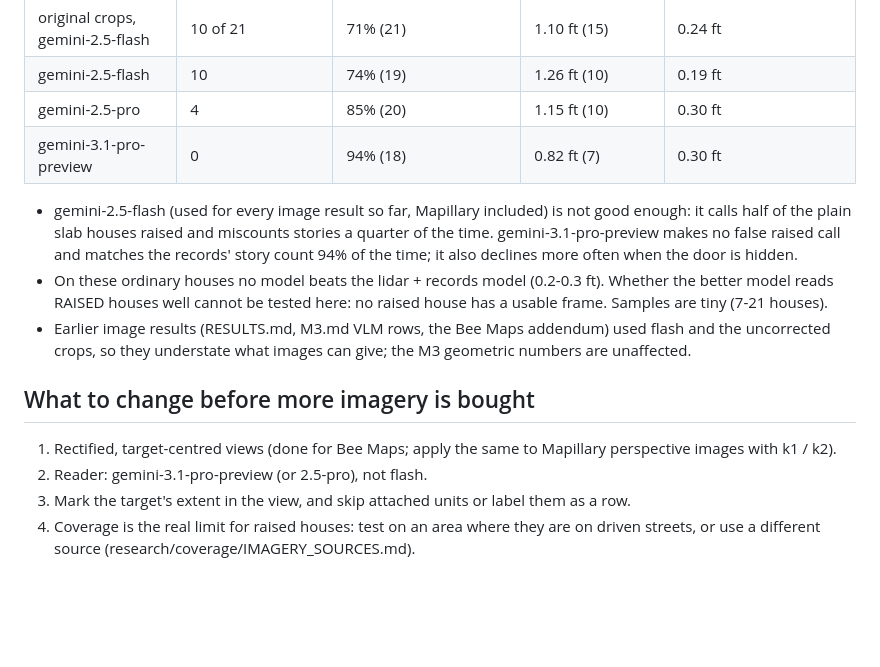
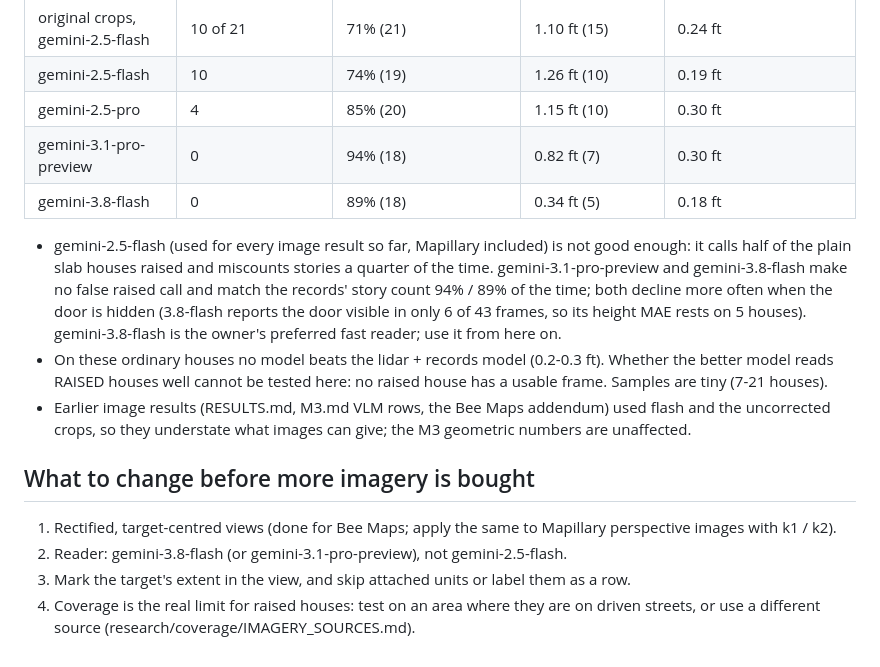
Before and after one commit to ztzhou1224/spatia-flood, a Markdown page: research/harris_mini/IMAGE_AUDIT.md, the part around the change. GitHub-like rendering; blank space fills up the shorter version.

Commit message:
research: gemini-3.8-flash on the rectified Bee Maps views (0 false raised calls, stories 89%)
Co-Authored-By: Claude Opus 5.5 <noreply@anthropic.com>
Claude-Session: https://claude.ai/code/session_01VsCaUM9tNEdqxWuRz77pa5

```diff
--- a/research/harris_mini/IMAGE_AUDIT.md
+++ b/research/harris_mini/IMAGE_AUDIT.md
@@ -51,10 +51,13 @@ Same rectified views, three Gemini models (answer key = scorer only; none of the
 | gemini-2.5-flash | 10 | 74% (19) | 1.26 ft (10) | 0.19 ft |
 | gemini-2.5-pro | 4 | 85% (20) | 1.15 ft (10) | 0.30 ft |
 | gemini-3.1-pro-preview | 0 | 94% (18) | 0.82 ft (7) | 0.30 ft |
+| gemini-3.8-flash | 0 | 89% (18) | 0.34 ft (5) | 0.18 ft |
 
 - gemini-2.5-flash (used for every image result so far, Mapillary included) is not good enough: it calls half of the
-  plain slab houses raised and miscounts stories a quarter of the time. gemini-3.1-pro-preview makes no false raised
-  call and matches the records' story count 94% of the time; it also declines more often when the door is hidden.
+  plain slab houses raised and miscounts stories a quarter of the time. gemini-3.1-pro-preview and gemini-3.8-flash
+  make no false raised call and match the records' story count 94% / 89% of the time; both decline more often when
+  the door is hidden (3.8-flash reports the door visible in only 6 of 43 frames, so its height MAE rests on 5 houses).
+  gemini-3.8-flash is the owner's preferred fast reader; use it from here on.
 - On these ordinary houses no model beats the lidar + records model (0.2-0.3 ft). Whether the better model reads RAISED
   houses well cannot be tested here: no raised house has a usable frame. Samples are tiny (7-21 houses).
 - Earlier image results (RESULTS.md, M3.md VLM rows, the Bee Maps addendum) used flash and the uncorrected crops, so
@@ -63,7 +66,7 @@ Same rectified views, three Gemini models (answer key = scorer only; none of the
 ## What to change before more imagery is bought
 
 1. Rectified, target-centred views (done for Bee Maps; apply the same to Mapillary perspective images with k1 / k2).
-2. Reader: gemini-3.1-pro-preview (or 2.5-pro), not flash.
+2. Reader: gemini-3.8-flash (or gemini-3.1-pro-preview), not gemini-2.5-flash.
 3. Mark the target's extent in the view, and skip attached units or label them as a row.
 4. Coverage is the real limit for raised houses: test on an area where they are on driven streets, or use a
    different source (research/coverage/IMAGERY_SOURCES.md).
```
